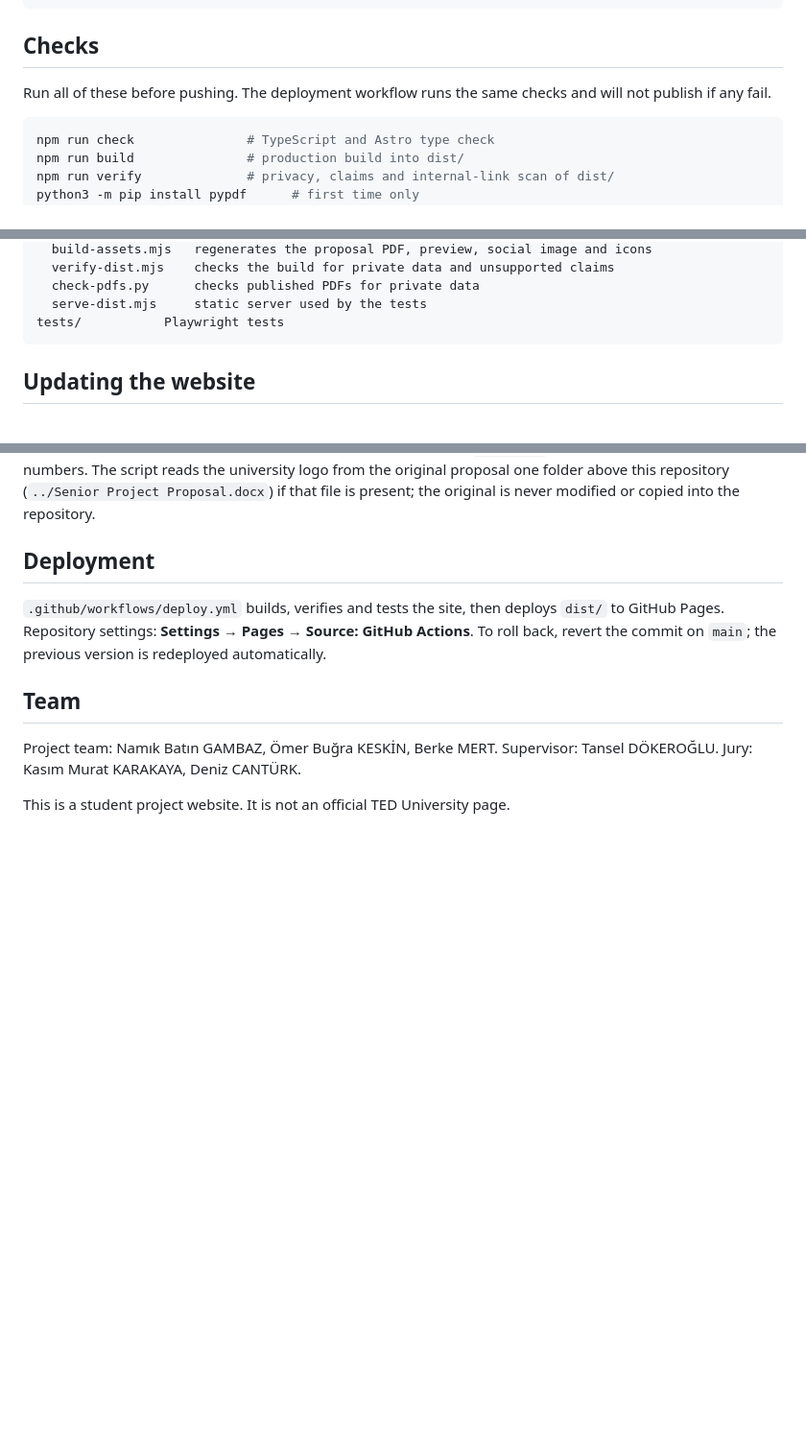
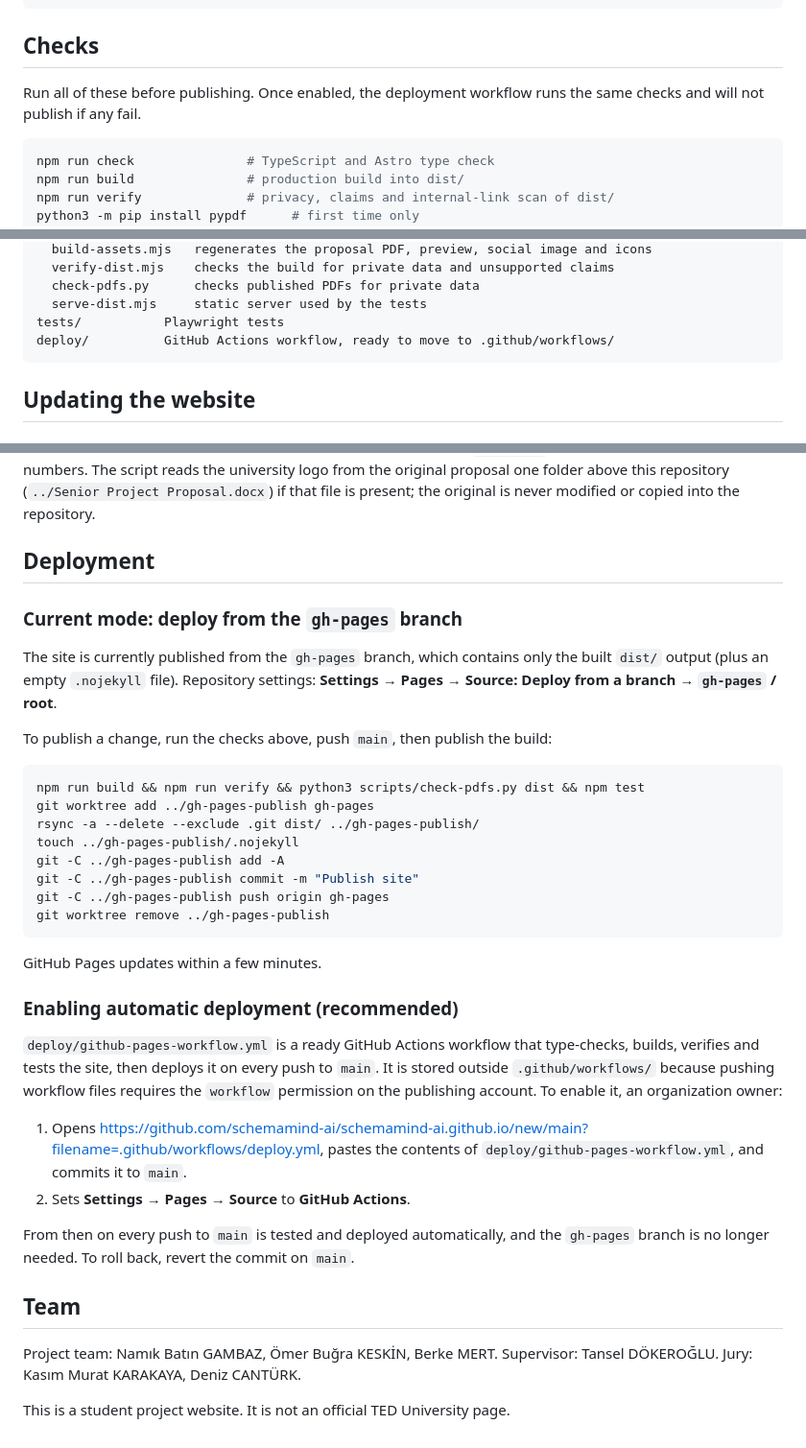
Before and after one commit to schemamind-ai/schemamind-ai.github.io, a Markdown page: README.md, 3 parts joined by grey strips. Shown at 96% size. Drawn GitHub-style; blank space fills up the shorter version.

Commit message:
Publish from the gh-pages branch until the Actions workflow is enabled
The publishing account's token lacks the workflow scope, so the Actions
workflow is kept in deploy/ with instructions to enable it.

Co-Authored-By: Claude Opus 5.5 <noreply@anthropic.com>

````diff
--- a/README.md
+++ b/README.md
@@ -20,7 +20,7 @@ npm run dev                 # development server at http://localhost:4321
 
 ## Checks
 
-Run all of these before pushing. The deployment workflow runs the same checks and will not publish if any fail.
+Run all of these before publishing. Once enabled, the deployment workflow runs the same checks and will not publish if any fail.
 
 ```sh
 npm run check               # TypeScript and Astro type check
@@ -58,6 +58,7 @@ scripts/
   check-pdfs.py      checks published PDFs for private data
   serve-dist.mjs     static server used by the tests
 tests/           Playwright tests
+deploy/          GitHub Actions workflow, ready to move to .github/workflows/
 ```
 
 ## Updating the website
@@ -90,7 +91,33 @@ When experiments are complete, replace the "Results" placeholder in the Evaluati
 
 ## Deployment
 
-`.github/workflows/deploy.yml` builds, verifies and tests the site, then deploys `dist/` to GitHub Pages. Repository settings: **Settings → Pages → Source: GitHub Actions**. To roll back, revert the commit on `main`; the previous version is redeployed automatically.
+### Current mode: deploy from the `gh-pages` branch
+
+The site is currently published from the `gh-pages` branch, which contains only the built `dist/` output (plus an empty `.nojekyll` file). Repository settings: **Settings → Pages → Source: Deploy from a branch → `gh-pages` / root**.
+
+To publish a change, run the checks above, push `main`, then publish the build:
+
+```sh
+npm run build && npm run verify && python3 scripts/check-pdfs.py dist && npm test
+git worktree add ../gh-pages-publish gh-pages
+rsync -a --delete --exclude .git dist/ ../gh-pages-publish/
+touch ../gh-pages-publish/.nojekyll
+git -C ../gh-pages-publish add -A
+git -C ../gh-pages-publish commit -m "Publish site"
+git -C ../gh-pages-publish push origin gh-pages
+git worktree remove ../gh-pages-publish
+```
+
+GitHub Pages updates within a few minutes.
+
+### Enabling automatic deployment (recommended)
+
+`deploy/github-pages-workflow.yml` is a ready GitHub Actions workflow that type-checks, builds, verifies and tests the site, then deploys it on every push to `main`. It is stored outside `.github/workflows/` because pushing workflow files requires the `workflow` permission on the publishing account. To enable it, an organization owner:
+
+1. Opens <https://github.com/schemamind-ai/schemamind-ai.github.io/new/main?filename=.github/workflows/deploy.yml>, pastes the contents of `deploy/github-pages-workflow.yml`, and commits it to `main`.
+2. Sets **Settings → Pages → Source** to **GitHub Actions**.
+
+From then on every push to `main` is tested and deployed automatically, and the `gh-pages` branch is no longer needed. To roll back, revert the commit on `main`.
 
 ## Team
 
````
